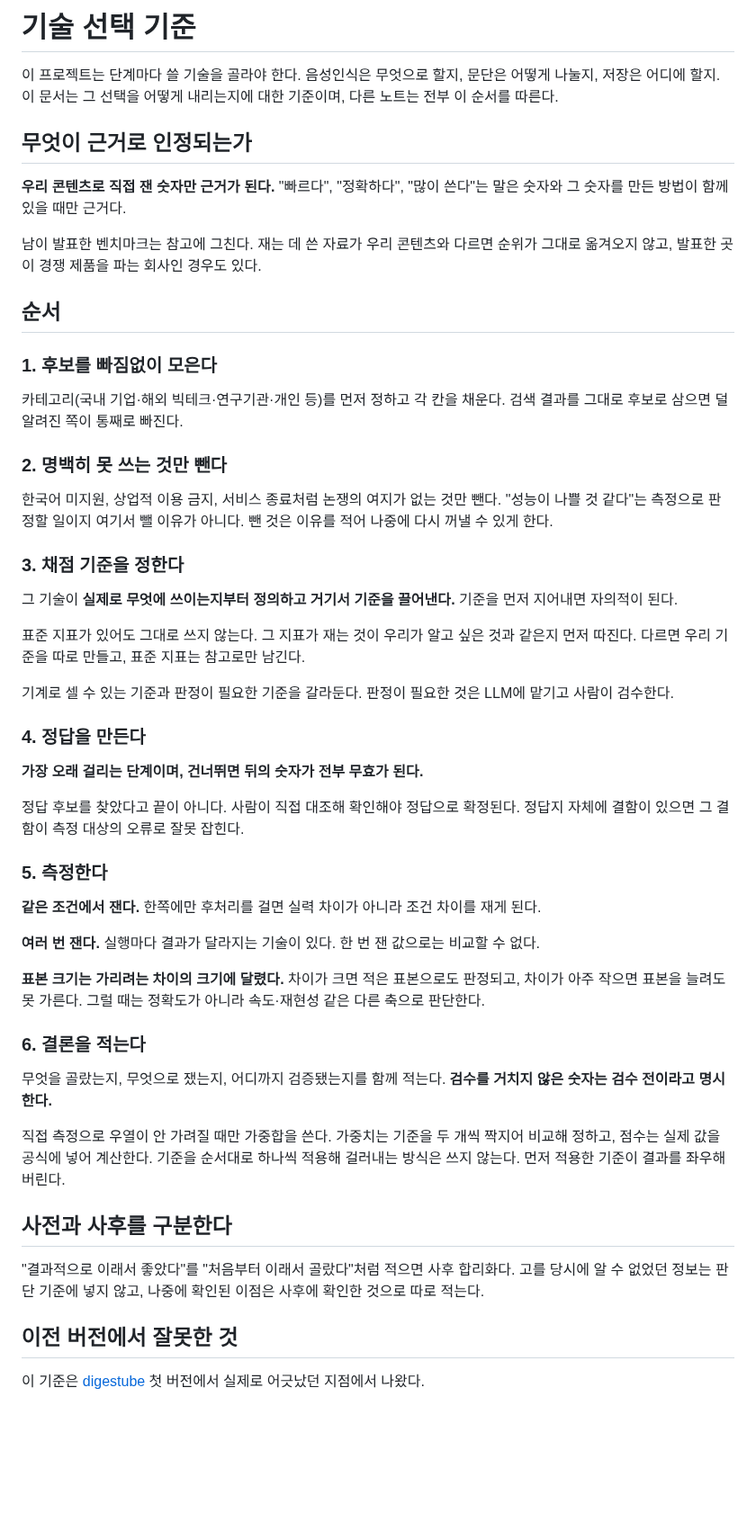
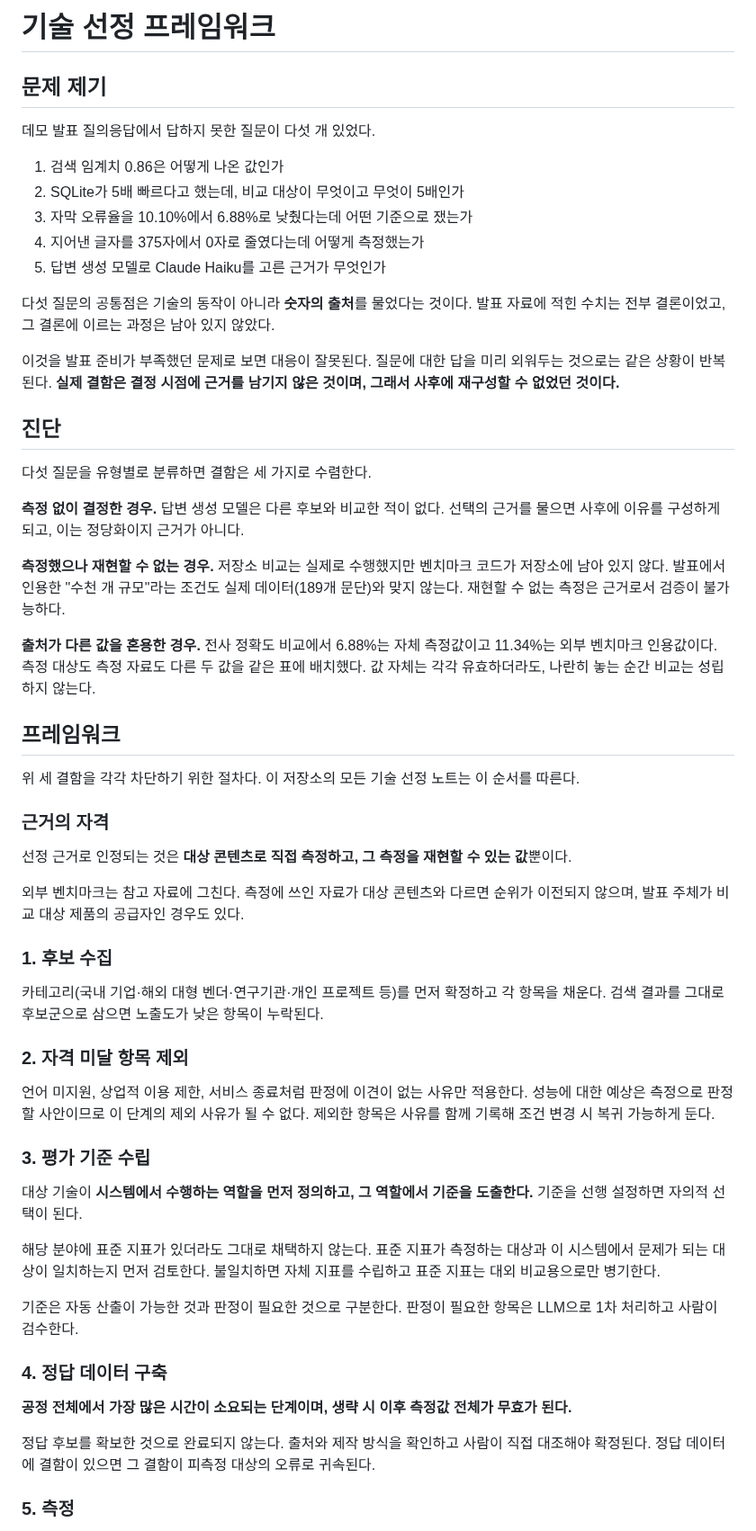
Before and after one commit to 7inug1/digestube, a Markdown page: notes/00-methodology.md, the part around one of its changes. Shown at 90% size. GitHub-like rendering; blank space fills up the shorter version.

Commit message:
docs: 방법론을 프레임워크로 재작성 — 문제 제기부터 명시
이 문서의 출발점은 데모 발표 질의응답에서 답하지 못한 다섯 질문인데,
그 사실이 문서에 없어서 프레임워크가 왜 필요한지가 드러나지 않았다.

- 문제 제기: 실제 질문 다섯 개와 그 공통점(기술 동작이 아니라 숫자의 출처를 물음)
- 진단: 다섯 질문을 유형화하면 세 가지 결함으로 수렴
  (측정 없이 결정 · 재현 불가능한 측정 · 출처가 다른 값의 혼용)
- 프레임워크: 세 결함을 각각 차단하는 절차

이전 버전의 대조표는 진단 절에 흡수했다. 표로 나열하는 것보다 각 결함이
어떤 질문에서 드러났는지 연결하는 편이 인과가 분명하다.

```diff
--- a/notes/00-methodology.md
+++ b/notes/00-methodology.md
@@ -1,56 +1,60 @@
-# 기술 선택 기준
+# 기술 선정 프레임워크
 
-이 프로젝트는 단계마다 쓸 기술을 골라야 한다. 음성인식은 무엇으로 할지, 문단은 어떻게 나눌지, 저장은 어디에 할지. 이 문서는 그 선택을 어떻게 내리는지에 대한 기준이며, 다른 노트는 전부 이 순서를 따른다.
+## 문제 제기
 
-## 무엇이 근거로 인정되는가
+데모 발표 질의응답에서 답하지 못한 질문이 다섯 개 있었다.
 
-**우리 콘텐츠로 직접 잰 숫자만 근거가 된다.** "빠르다", "정확하다", "많이 쓴다"는 말은 숫자와 그 숫자를 만든 방법이 함께 있을 때만 근거다.
+1. 검색 임계치 0.86은 어떻게 나온 값인가
+2. SQLite가 5배 빠르다고 했는데, 비교 대상이 무엇이고 무엇이 5배인가
+3. 자막 오류율을 10.10%에서 6.88%로 낮췄다는데 어떤 기준으로 쟀는가
+4. 지어낸 글자를 375자에서 0자로 줄였다는데 어떻게 측정했는가
+5. 답변 생성 모델로 Claude Haiku를 고른 근거가 무엇인가
 
-남이 발표한 벤치마크는 참고에 그친다. 재는 데 쓴 자료가 우리 콘텐츠와 다르면 순위가 그대로 옮겨오지 않고, 발표한 곳이 경쟁 제품을 파는 회사인 경우도 있다.
+다섯 질문의 공통점은 기술의 동작이 아니라 **숫자의 출처**를 물었다는 것이다. 발표 자료에 적힌 수치는 전부 결론이었고, 그 결론에 이르는 과정은 남아 있지 않았다.
 
-## 순서
+이것을 발표 준비가 부족했던 문제로 보면 대응이 잘못된다. 질문에 대한 답을 미리 외워두는 것으로는 같은 상황이 반복된다. **실제 결함은 결정 시점에 근거를 남기지 않은 것이며, 그래서 사후에 재구성할 수 없었던 것이다.**
 
-### 1. 후보를 빠짐없이 모은다
+## 진단
 
-카테고리(국내 기업·해외 빅테크·연구기관·개인 등)를 먼저 정하고 각 칸을 채운다. 검색 결과를 그대로 후보로 삼으면 덜 알려진 쪽이 통째로 빠진다.
+다섯 질문을 유형별로 분류하면 결함은 세 가지로 수렴한다.
 
-### 2. 명백히 못 쓰는 것만 뺀다
+**측정 없이 결정한 경우.** 답변 생성 모델은 다른 후보와 비교한 적이 없다. 선택의 근거를 물으면 사후에 이유를 구성하게 되고, 이는 정당화이지 근거가 아니다.
 
-한국어 미지원, 상업적 이용 금지, 서비스 종료처럼 논쟁의 여지가 없는 것만 뺀다. "성능이 나쁠 것 같다"는 측정으로 판정할 일이지 여기서 뺄 이유가 아니다. 뺀 것은 이유를 적어 나중에 다시 꺼낼 수 있게 한다.
+**측정했으나 재현할 수 없는 경우.** 저장소 비교는 실제로 수행했지만 벤치마크 코드가 저장소에 남아 있지 않다. 발표에서 인용한 "수천 개 규모"라는 조건도 실제 데이터(189개 문단)와 맞지 않는다. 재현할 수 없는 측정은 근거로서 검증이 불가능하다.
 
-### 3. 채점 기준을 정한다
+**출처가 다른 값을 혼용한 경우.** 전사 정확도 비교에서 6.88%는 자체 측정값이고 11.34%는 외부 벤치마크 인용값이다. 측정 대상도 측정 자료도 다른 두 값을 같은 표에 배치했다. 값 자체는 각각 유효하더라도, 나란히 놓는 순간 비교는 성립하지 않는다.
 
-그 기술이 **실제로 무엇에 쓰이는지부터 정의하고 거기서 기준을 끌어낸다.** 기준을 먼저 지어내면 자의적이 된다.
+## 프레임워크
 
-표준 지표가 있어도 그대로 쓰지 않는다. 그 지표가 재는 것이 우리가 알고 싶은 것과 같은지 먼저 따진다. 다르면 우리 기준을 따로 만들고, 표준 지표는 참고로만 남긴다.
+위 세 결함을 각각 차단하기 위한 절차다. 이 저장소의 모든 기술 선정 노트는 이 순서를 따른다.
 
-기계로 셀 수 있는 기준과 판정이 필요한 기준을 갈라둔다. 판정이 필요한 것은 LLM에 맡기고 사람이 검수한다.
+### 근거의 자격
 
-### 4. 정답을 만든다
+선정 근거로 인정되는 것은 **대상 콘텐츠로 직접 측정하고, 그 측정을 재현할 수 있는 값**뿐이다.
 
-**가장 오래 걸리는 단계이며, 건너뛰면 뒤의 숫자가 전부 무효가 된다.**
+외부 벤치마크는 참고 자료에 그친다. 측정에 쓰인 자료가 대상 콘텐츠와 다르면 순위가 이전되지 않으며, 발표 주체가 비교 대상 제품의 공급자인 경우도 있다.
 
-정답 후보를 찾았다고 끝이 아니다. 사람이 직접 대조해 확인해야 정답으로 확정된다. 정답지 자체에 결함이 있으면 그 결함이 측정 대상의 오류로 잘못 잡힌다.
+### 1. 후보 수집
 
-### 5. 측정한다
+카테고리(국내 기업·해외 대형 벤더·연구기관·개인 프로젝트 등)를 먼저 확정하고 각 항목을 채운다. 검색 결과를 그대로 후보군으로 삼으면 노출도가 낮은 항목이 누락된다.
 
-**같은 조건에서 잰다.** 한쪽에만 후처리를 걸면 실력 차이가 아니라 조건 차이를 재게 된다.
+### 2. 자격 미달 항목 제외
 
-**여러 번 잰다.** 실행마다 결과가 달라지는 기술이 있다. 한 번 잰 값으로는 비교할 수 없다.
+언어 미지원, 상업적 이용 제한, 서비스 종료처럼 판정에 이견이 없는 사유만 적용한다. 성능에 대한 예상은 측정으로 판정할 사안이므로 이 단계의 제외 사유가 될 수 없다. 제외한 항목은 사유를 함께 기록해 조건 변경 시 복귀 가능하게 둔다.
 
-**표본 크기는 가리려는 차이의 크기에 달렸다.** 차이가 크면 적은 표본으로도 판정되고, 차이가 아주 작으면 표본을 늘려도 못 가른다. 그럴 때는 정확도가 아니라 속도·재현성 같은 다른 축으로 판단한다.
+### 3. 평가 기준 수립
 
-### 6. 결론을 적는다
+대상 기술이 **시스템에서 수행하는 역할을 먼저 정의하고, 그 역할에서 기준을 도출한다.** 기준을 선행 설정하면 자의적 선택이 된다.
 
-무엇을 골랐는지, 무엇으로 쟀는지, 어디까지 검증됐는지를 함께 적는다. **검수를 거치지 않은 숫자는 검수 전이라고 명시한다.**
+해당 분야에 표준 지표가 있더라도 그대로 채택하지 않는다. 표준 지표가 측정하는 대상과 이 시스템에서 문제가 되는 대상이 일치하는지 먼저 검토한다. 불일치하면 자체 지표를 수립하고 표준 지표는 대외 비교용으로만 병기한다.
 
-직접 측정으로 우열이 안 가려질 때만 가중합을 쓴다. 가중치는 기준을 두 개씩 짝지어 비교해 정하고, 점수는 실제 값을 공식에 넣어 계산한다. 기준을 순서대로 하나씩 적용해 걸러내는 방식은 쓰지 않는다. 먼저 적용한 기준이 결과를 좌우해버린다.
+기준은 자동 산출이 가능한 것과 판정이 필요한 것으로 구분한다. 판정이 필요한 항목은 LLM으로 1차 처리하고 사람이 검수한다.
 
-## 사전과 사후를 구분한다
+### 4. 정답 데이터 구축
 
-"결과적으로 이래서 좋았다"를 "처음부터 이래서 골랐다"처럼 적으면 사후 합리화다. 고를 당시에 알 수 없었던 정보는 판단 기준에 넣지 않고, 나중에 확인된 이점은 사후에 확인한 것으로 따로 적는다.
+**공정 전체에서 가장 많은 시간이 소요되는 단계이며, 생략 시 이후 측정값 전체가 무효가 된다.**
 
-## 이전 버전에서 잘못한 것
+정답 후보를 확보한 것으로 완료되지 않는다. 출처와 제작 방식을 확인하고 사람이 직접 대조해야 확정된다. 정답 데이터에 결함이 있으면 그 결함이 피측정 대상의 오류로 귀속된다.
 
-이 기준은 [digestube](../../digestube) 첫 버전에서 실제로 어긋났던 지점에서 나왔다.
+### 5. 측정
 
```
Also changed, not shown: other parts of notes/00-methodology.md (+15 -7 lines).
